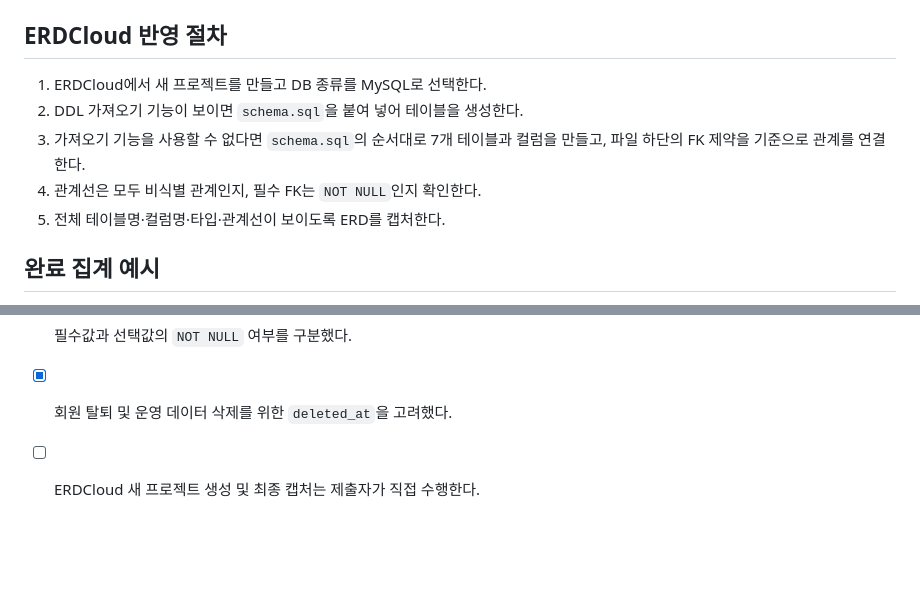
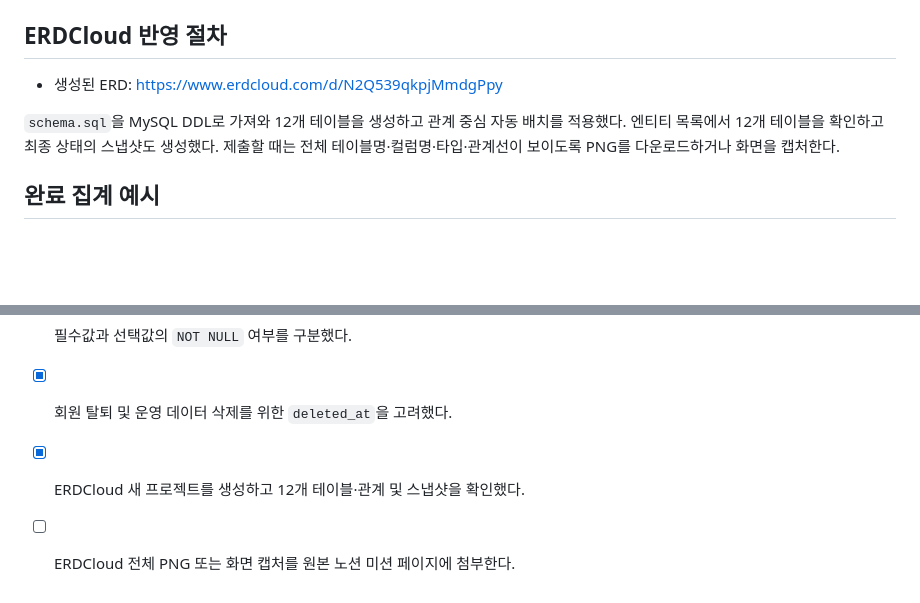
Before and after one commit to yeonie0309/movielog, a Markdown page: docs/week1-data-modeling/README.md, 2 parts joined by grey strips. Rendered like a GitHub page; blank space fills up the shorter version.

Commit message:
docs: add ERDCloud submission link

```diff
--- a/docs/week1-data-modeling/README.md
+++ b/docs/week1-data-modeling/README.md
@@ -60,12 +60,12 @@
 
 ## ERDCloud 반영 절차
 
-1. ERDCloud에서 새 프로젝트를 만들고 DB 종류를 MySQL로 선택한다.
-2. DDL 가져오기 기능이 보이면 `schema.sql`을 붙여 넣어 테이블을 생성한다.
-3. 가져오기 기능을 사용할 수 없다면 `schema.sql`의 순서대로 7개 테이블과 컬럼을
-   만들고, 파일 하단의 FK 제약을 기준으로 관계를 연결한다.
-4. 관계선은 모두 비식별 관계인지, 필수 FK는 `NOT NULL`인지 확인한다.
-5. 전체 테이블명·컬럼명·타입·관계선이 보이도록 ERD를 캡처한다.
+- 생성된 ERD: https://www.erdcloud.com/d/N2Q539qkpjMmdgPpy
+
+`schema.sql`을 MySQL DDL로 가져와 12개 테이블을 생성하고 관계 중심 자동 배치를
+적용했다. 엔티티 목록에서 12개 테이블을 확인하고 최종 상태의 스냅샷도 생성했다.
+제출할 때는 전체 테이블명·컬럼명·타입·관계선이 보이도록 PNG를 다운로드하거나
+화면을 캡처한다.
 
 ## 완료 집계 예시
 
@@ -94,4 +94,5 @@ WHERE mm.member_id = :member_id
 - [x] 회원-미션 N:M 관계에 `member_missions`를 뒀다.
 - [x] 필수값과 선택값의 `NOT NULL` 여부를 구분했다.
 - [x] 회원 탈퇴 및 운영 데이터 삭제를 위한 `deleted_at`을 고려했다.
-- [ ] ERDCloud 새 프로젝트 생성 및 최종 캡처는 제출자가 직접 수행한다.
+- [x] ERDCloud 새 프로젝트를 생성하고 12개 테이블·관계 및 스냅샷을 확인했다.
+- [ ] ERDCloud 전체 PNG 또는 화면 캡처를 원본 노션 미션 페이지에 첨부한다.
```
Also changed, not shown: WEEK1_DATA_MODELING_SUBMISSION_GUIDE.md (+8 -7 lines).
